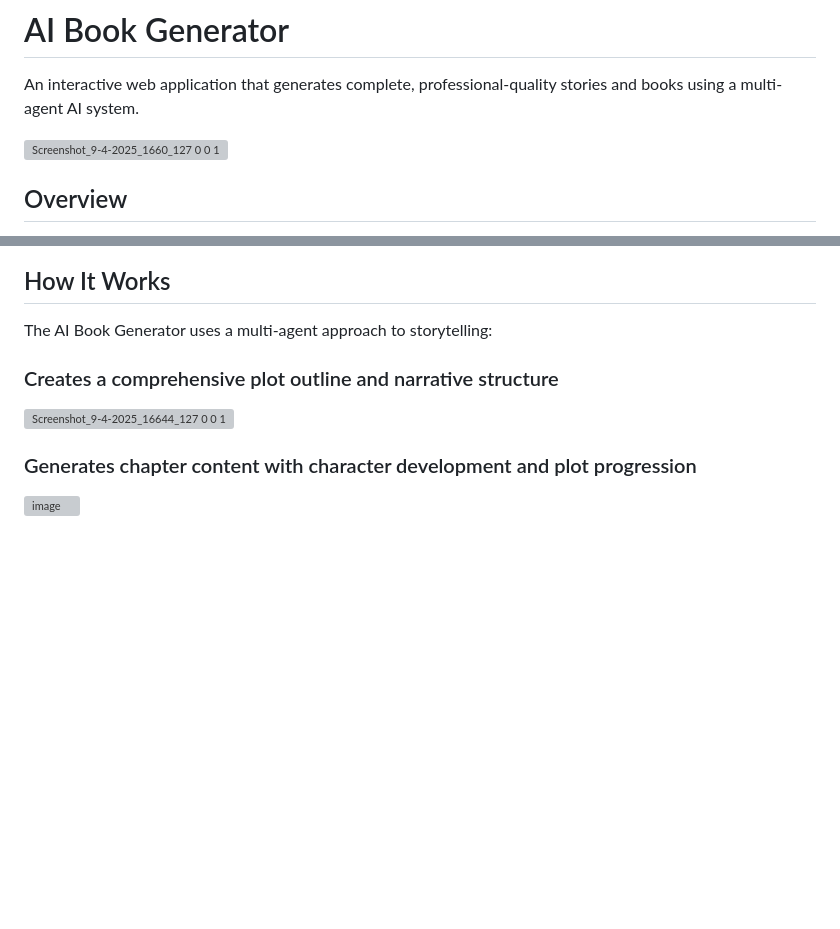
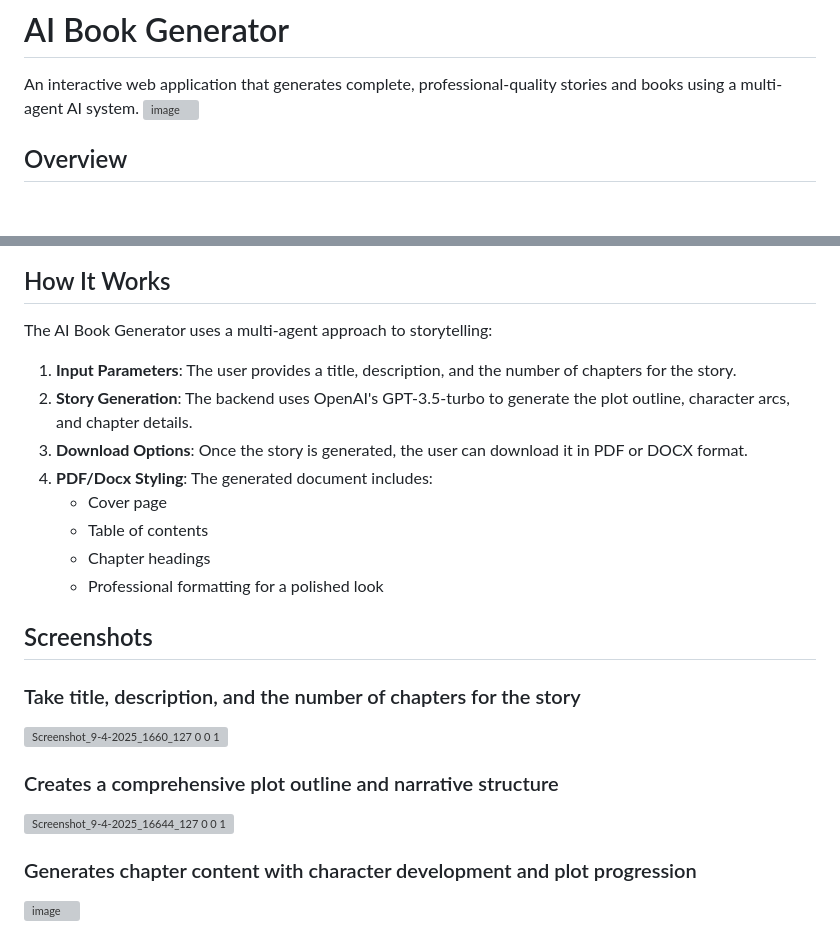
Before and after one commit to Saifulislamsayem19/AI-Book-Generator, a Markdown page: README.md, 2 parts joined by grey strips. Rendered like a GitHub page; blank space fills up the shorter version; grey boxes are pictures that could not be loaded.

```diff
--- a/README.md
+++ b/README.md
@@ -1,8 +1,7 @@
 # AI Book Generator
 
 An interactive web application that generates complete, professional-quality stories and books using a multi-agent AI system.
-
-![Screenshot_9-4-2025_1660_127 0 0 1](https://github.com/user-attachments/assets/1b743776-99fe-4600-8e42-24cd253123b5)
+![image](https://github.com/user-attachments/assets/8626ab51-f7e0-44e3-90fb-cd25f1d9b1ce)
 
 ## Overview
 
@@ -88,6 +87,20 @@ AI-Book-Generator/
 
 The AI Book Generator uses a multi-agent approach to storytelling:
 
+1. **Input Parameters**: The user provides a title, description, and the number of chapters for the story.
+2. **Story Generation**: The backend uses OpenAI's GPT-3.5-turbo to generate the plot outline, character arcs, and chapter details.
+3. **Download Options**: Once the story is generated, the user can download it in PDF or DOCX format.
+4. **PDF/Docx Styling**: The generated document includes:
+    - Cover page
+    - Table of contents
+    - Chapter headings
+    - Professional formatting for a polished look
+
+## Screenshots
+
+### Take title, description, and the number of chapters for the story
+![Screenshot_9-4-2025_1660_127 0 0 1](https://github.com/user-attachments/assets/1b743776-99fe-4600-8e42-24cd253123b5)
+
 ### Creates a comprehensive plot outline and narrative structure
 ![Screenshot_9-4-2025_16644_127 0 0 1](https://github.com/user-attachments/assets/b60e020e-8c9f-45e3-871c-3314f88f7a7a)
 
```
